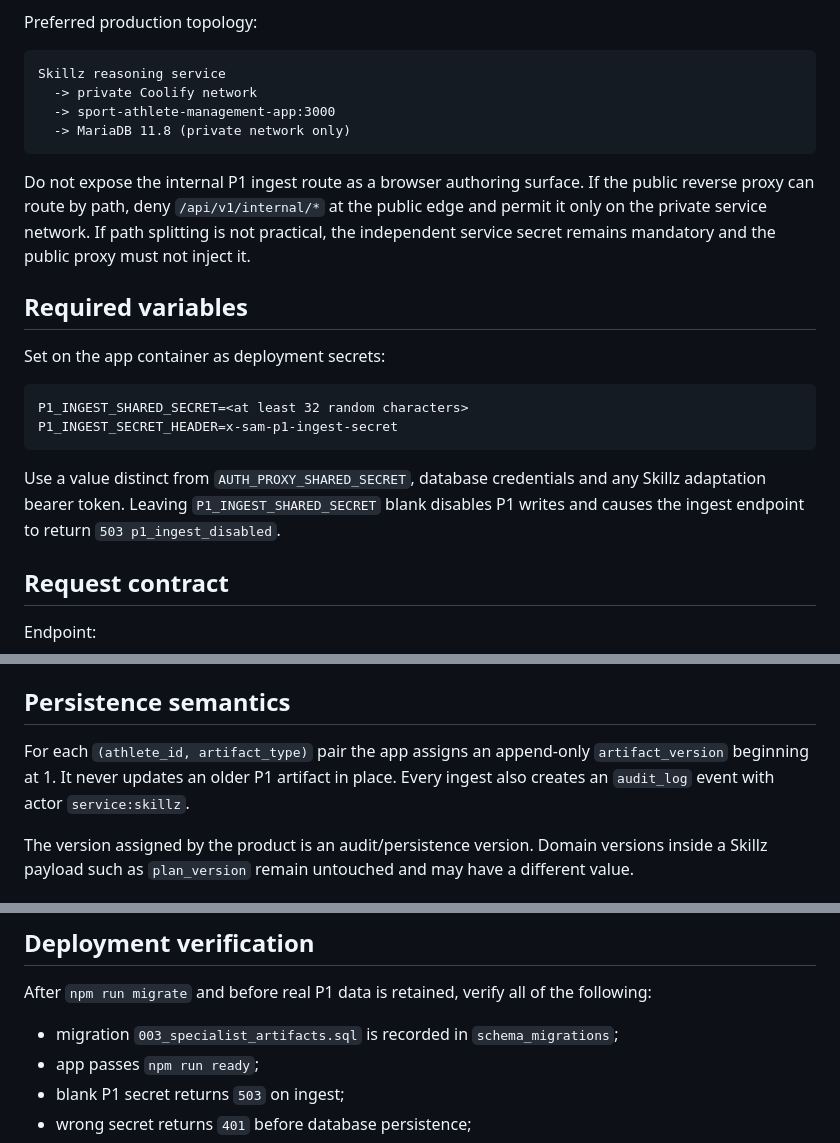
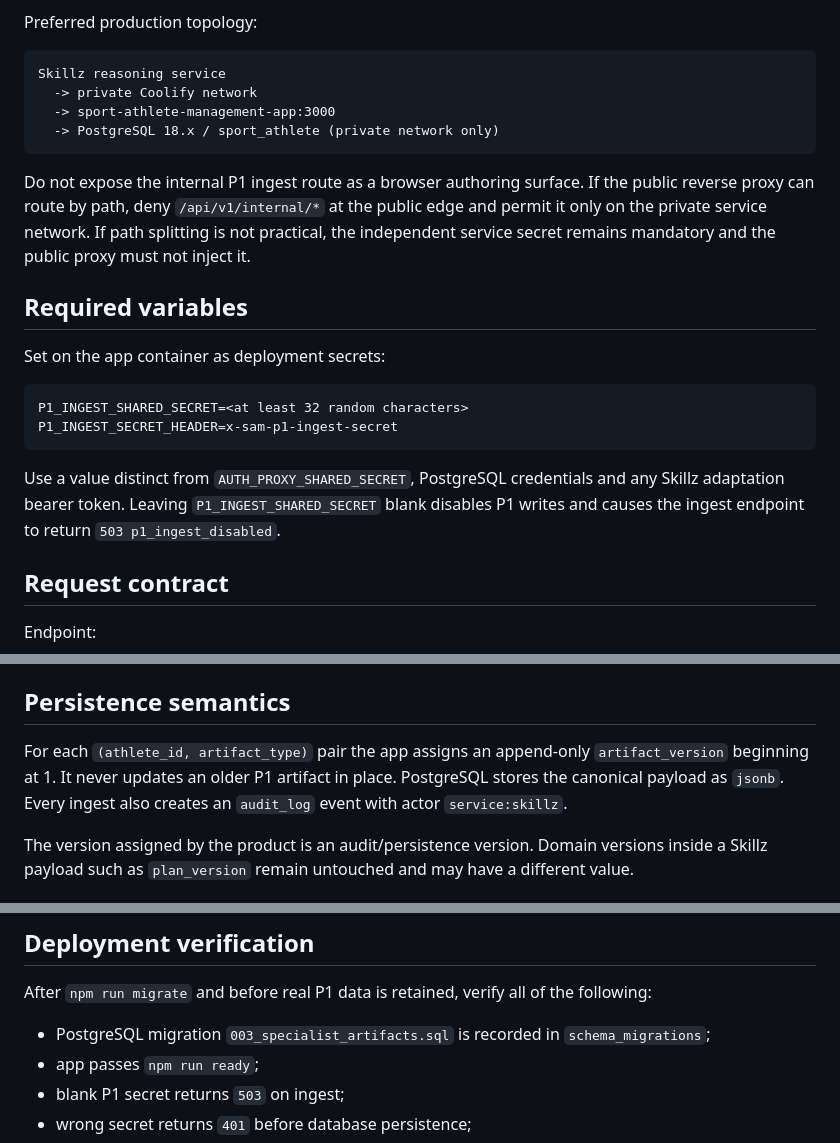
Before and after one commit to GithubLarsKomo/sport-athlete-management-app, a Markdown page: deploy/P1-SPECIALIST-INGEST.md, 3 parts joined by grey strips. Drawn GitHub-style.

Commit message:
Point P1 ingest topology at PostgreSQL

````diff
--- a/deploy/P1-SPECIALIST-INGEST.md
+++ b/deploy/P1-SPECIALIST-INGEST.md
@@ -12,7 +12,7 @@ Preferred production topology:
 Skillz reasoning service
   -> private Coolify network
   -> sport-athlete-management-app:3000
-  -> MariaDB 11.8 (private network only)
+  -> PostgreSQL 18.x / sport_athlete (private network only)
 ```
 
 Do not expose the internal P1 ingest route as a browser authoring surface. If the public reverse proxy can route by path, deny `/api/v1/internal/*` at the public edge and permit it only on the private service network. If path splitting is not practical, the independent service secret remains mandatory and the public proxy must not inject it.
@@ -26,7 +26,7 @@ P1_INGEST_SHARED_SECRET=<at least 32 random characters>
 P1_INGEST_SECRET_HEADER=x-sam-p1-ingest-secret
 ```
 
-Use a value distinct from `AUTH_PROXY_SHARED_SECRET`, database credentials and any Skillz adaptation bearer token. Leaving `P1_INGEST_SHARED_SECRET` blank disables P1 writes and causes the ingest endpoint to return `503 p1_ingest_disabled`.
+Use a value distinct from `AUTH_PROXY_SHARED_SECRET`, PostgreSQL credentials and any Skillz adaptation bearer token. Leaving `P1_INGEST_SHARED_SECRET` blank disables P1 writes and causes the ingest endpoint to return `503 p1_ingest_disabled`.
 
 ## Request contract
 
@@ -75,7 +75,7 @@ The artifact must additionally satisfy the required fields for its canonical P1
 
 ## Persistence semantics
 
-For each `(athlete_id, artifact_type)` pair the app assigns an append-only `artifact_version` beginning at 1. It never updates an older P1 artifact in place. Every ingest also creates an `audit_log` event with actor `service:skillz`.
+For each `(athlete_id, artifact_type)` pair the app assigns an append-only `artifact_version` beginning at 1. It never updates an older P1 artifact in place. PostgreSQL stores the canonical payload as `jsonb`. Every ingest also creates an `audit_log` event with actor `service:skillz`.
 
 The version assigned by the product is an audit/persistence version. Domain versions inside a Skillz payload such as `plan_version` remain untouched and may have a different value.
 
@@ -99,7 +99,7 @@ Latest P1 specialist artifacts are included in the authoritative input snapshot
 
 After `npm run migrate` and before real P1 data is retained, verify all of the following:
 
-- migration `003_specialist_artifacts.sql` is recorded in `schema_migrations`;
+- PostgreSQL migration `003_specialist_artifacts.sql` is recorded in `schema_migrations`;
 - app passes `npm run ready`;
 - blank P1 secret returns `503` on ingest;
 - wrong secret returns `401` before database persistence;
````
